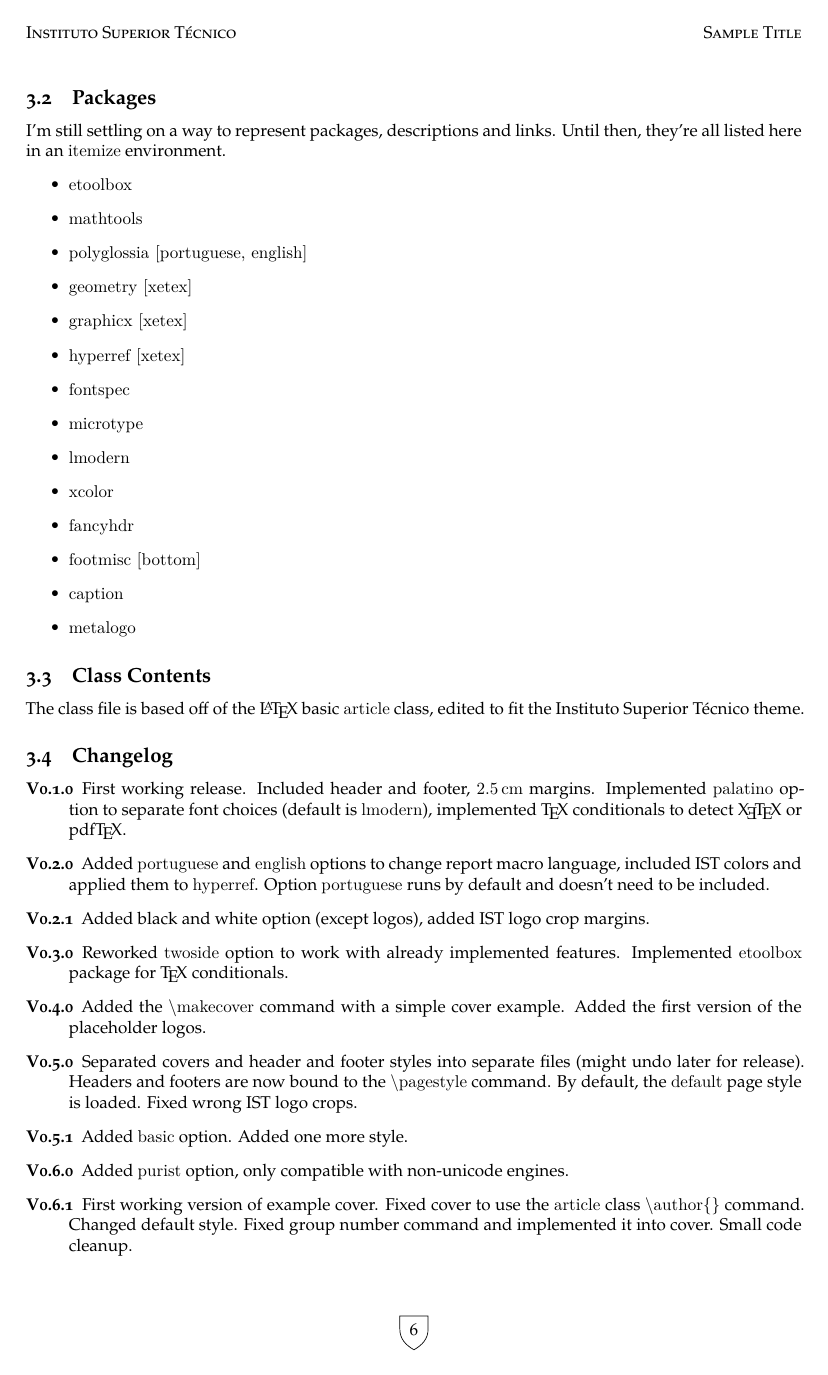
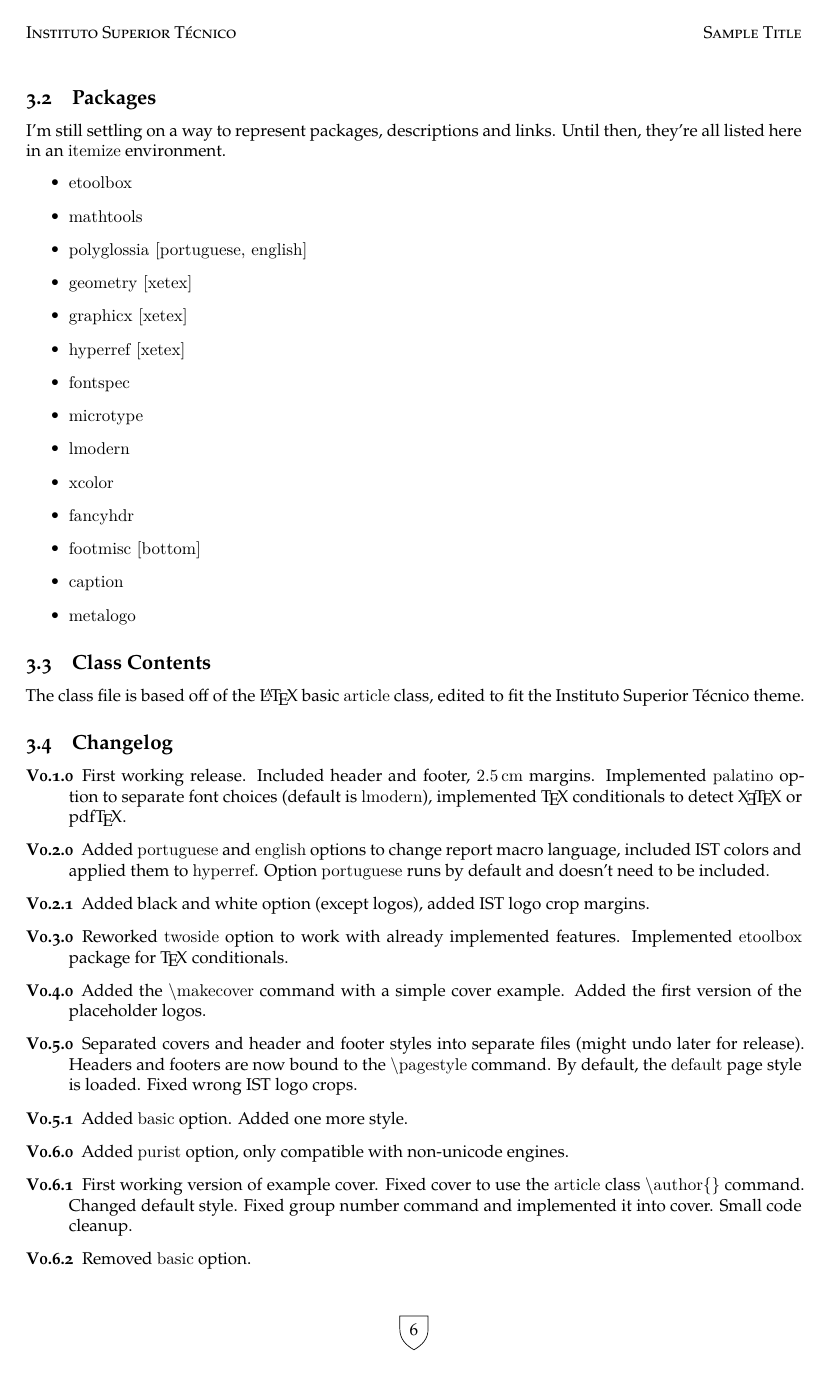
Before and after one commit to ekspek/ist-relatorio, a LaTeX document (src/main.tex, which reads src/classdoc.tex, src/ist-report.cls): page 6 of 7. Compiled offline with XeLaTeX; a missing font is replaced by an installed copy or a similar font.

Commit message:
Removed basic option

```diff
--- a/src/classdoc.tex
+++ b/src/classdoc.tex
@@ -45,4 +45,5 @@ The class file is based off of the \LaTeX{} basic \package{article} class, edite
 	\item[V0.5.1] Added \package{basic} option. Added one more style.
 	\item[V0.6.0] Added \package{purist} option, only compatible with non-unicode engines.
 	\item[V0.6.1] First working version of example cover. Fixed cover to use the \package{article} class \verb|\author{}| command. Changed default style. Fixed group number command and implemented it into cover. Small code cleanup.
+	\item[V0.6.2] Removed \package{basic} option.
 \end{description}
--- a/src/ist-report.cls
+++ b/src/ist-report.cls
@@ -17,7 +17,7 @@
 
 % ---------------- Identification ----------------
 \NeedsTeXFormat{LaTeX2e}
-\ProvidesClass{ist-report}[2018/11/13 v.0.6.1 Unofficial IST report class]
+\ProvidesClass{ist-report}[2018/11/13 v.0.6.2 Unofficial IST report class]
 
 % ----------------- Initial Code -----------------
 \typeout{_______________________________________________}
@@ -57,7 +57,6 @@
 \newbool{@portuguese}
 \newbool{@english}
 \newbool{@blackandwhite}
-\newbool{@basic}
 \newbool{@purist}
 
 % ------------ Declaration of Options ------------
@@ -65,7 +64,6 @@
 \DeclareOption{portuguese}{\booltrue{@portuguese}}
 \DeclareOption{english}{\booltrue{@english}}
 \DeclareOption{bw}{\booltrue{@blackandwhite}}
-\DeclareOption{basic}{\booltrue{@basic}}
 \DeclareOption{purist}{\booltrue{@purist}}
 \DeclareOption*{\PassOptionsToClass{\CurrentOption}{article}}
 
@@ -102,9 +100,6 @@
 		\RequirePackage[english]{babel}
 	}
 }
-
-\ifbool{@basic}{\RequirePackage{lmodern}\endinput}{}
-% == Basic option ends here ==
 
 \RequirePackage{microtype}
 
```
Also changed, not shown: README.md.
